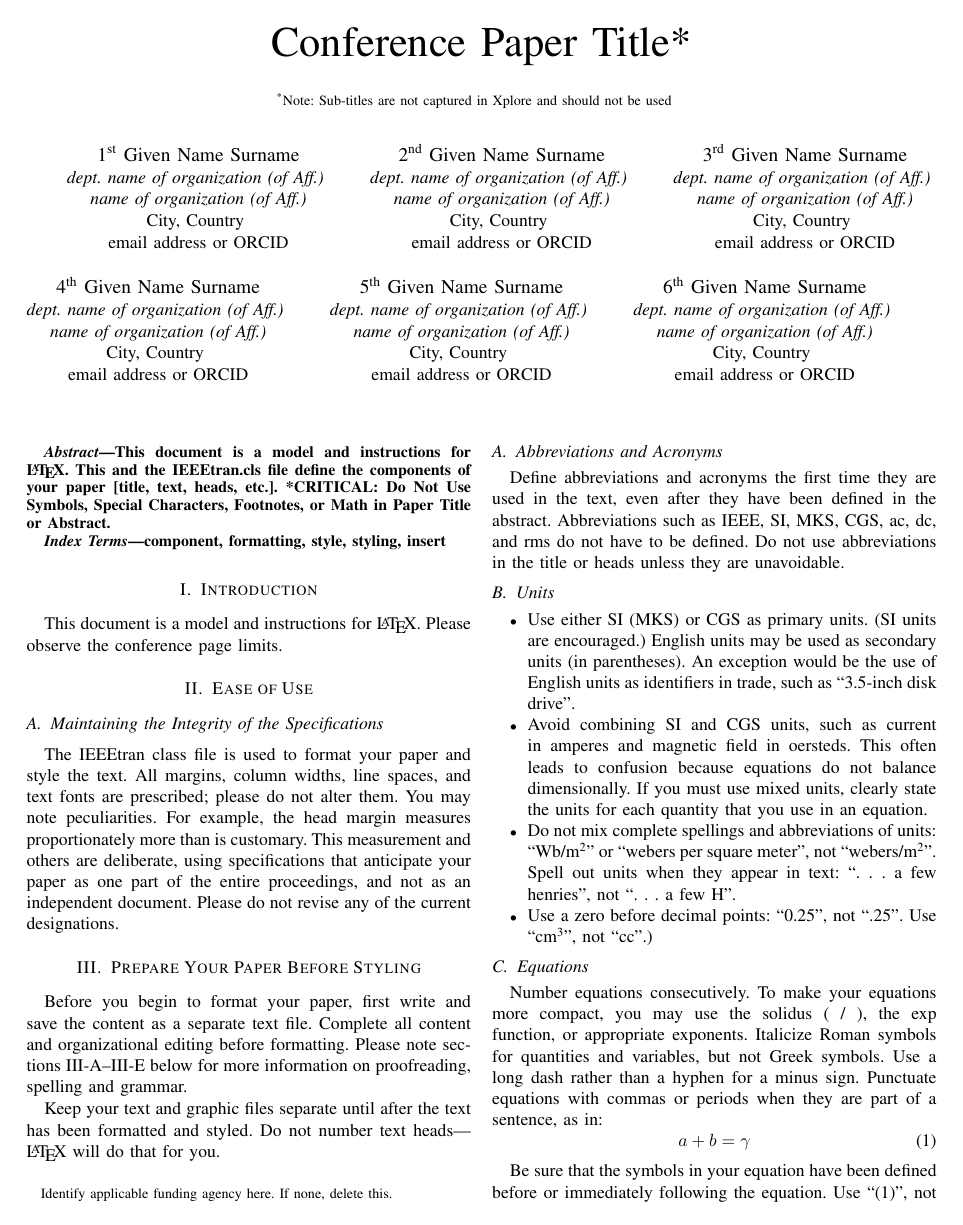
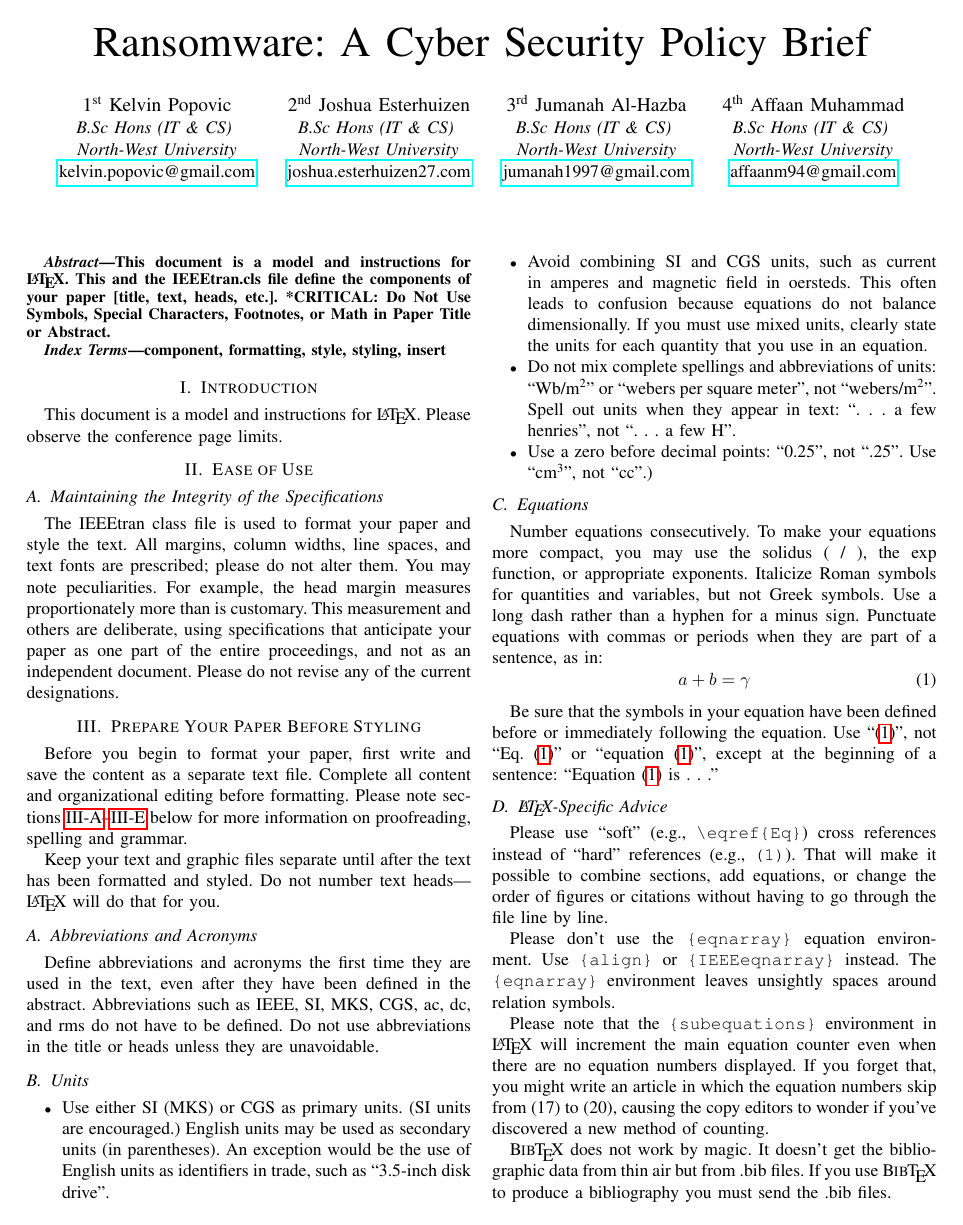
Before and after one commit to AM-ops/C3SA-CyberSecurity-Strategy-Challenge-2021, a LaTeX paper (policy.tex): page 1 of 3. Compiled offline with pdfLaTeX; a missing font is replaced by an installed copy or a similar font; a LaTeX package or settings file that is missing is left out.

Commit message:
Quick Push

```diff
--- a/conference_101719.tex
+++ b/policy.tex
@@ -11,48 +12,27 @@
     T\kern-.1667em\lower.7ex\hbox{E}\kern-.125emX}}
 \begin{document}
 
-\title{Conference Paper Title*\\
-{\footnotesize \textsuperscript{*}Note: Sub-titles are not captured in Xplore and
-should not be used}
-\thanks{Identify applicable funding agency here. If none, delete this.}
-}
+\title{Ransomware: A Cyber Security Policy Brief}
 
-\author{\IEEEauthorblockN{1\textsuperscript{st} Given Name Surname}
-\IEEEauthorblockA{\textit{dept. name of organization (of Aff.)} \\
-\textit{name of organization (of Aff.)}\\
-City, Country \\
-email address or ORCID}
+\author{\IEEEauthorblockN{1\textsuperscript{st} Kelvin Popovic}
+\IEEEauthorblockA{\textit{B.Sc Hons (IT \& CS)} \\
+\textit{North-West University}\\
+\href{mailto:kelvin.popovic@gmail.com}{kelvin.popovic@gmail.com}}
 \and
-\IEEEauthorblockN{2\textsuperscript{nd} Given Name Surname}
-\IEEEauthorblockA{\textit{dept. name of organization (of Aff.)} \\
-\textit{name of organization (of Aff.)}\\
-City, Country \\
-email address or ORCID}
+\IEEEauthorblockN{2\textsuperscript{nd} Joshua Esterhuizen}
+\IEEEauthorblockA{\textit{B.Sc Hons (IT \& CS)} \\
+\textit{North-West University}\\
+\href{mailto:joshua.esterhuizen27@gmail.com}{joshua.esterhuizen27.com}}
 \and
-\IEEEauthorblockN{3\textsuperscript{rd} Given Name Surname}
-\IEEEauthorblockA{\textit{dept. name of organization (of Aff.)} \\
-\textit{name of organization (of Aff.)}\\
-City, Country \\
-email address or ORCID}
+\IEEEauthorblockN{3\textsuperscript{rd} Jumanah Al-Hazba}
+\IEEEauthorblockA{\textit{B.Sc Hons (IT \& CS)} \\
+\textit{North-West University}\\
+\href{mailto:jumanah1997@gmail.com}{jumanah1997@gmail.com}}
 \and
-\IEEEauthorblockN{4\textsuperscript{th} Given Name Surname}
-\IEEEauthorblockA{\textit{dept. name of organization (of Aff.)} \\
-\textit{name of organization (of Aff.)}\\
-City, Country \\
-email address or ORCID}
-\and
-\IEEEauthorblockN{5\textsuperscript{th} Given Name Surname}
-\IEEEauthorblockA{\textit{dept. name of organization (of Aff.)} \\
-\textit{name of organization (of Aff.)}\\
-City, Country \\
-email address or ORCID}
-\and
-\IEEEauthorblockN{6\textsuperscript{th} Given Name Surname}
-\IEEEauthorblockA{\textit{dept. name of organization (of Aff.)} \\
-\textit{name of organization (of Aff.)}\\
-City, Country \\
-email address or ORCID}
-}
+\IEEEauthorblockN{4\textsuperscript{th} Affaan Muhammad}
+\IEEEauthorblockA{\textit{B.Sc Hons (IT \& CS)} \\
+\textit{North-West University}\\
+\href{mailto:affaanm94@gmail.com}{affaanm94@gmail.com}}}
 
 \maketitle
 
```
Also changed, not shown: policy.pdf (added), policy.tex (1 more changed lines).
